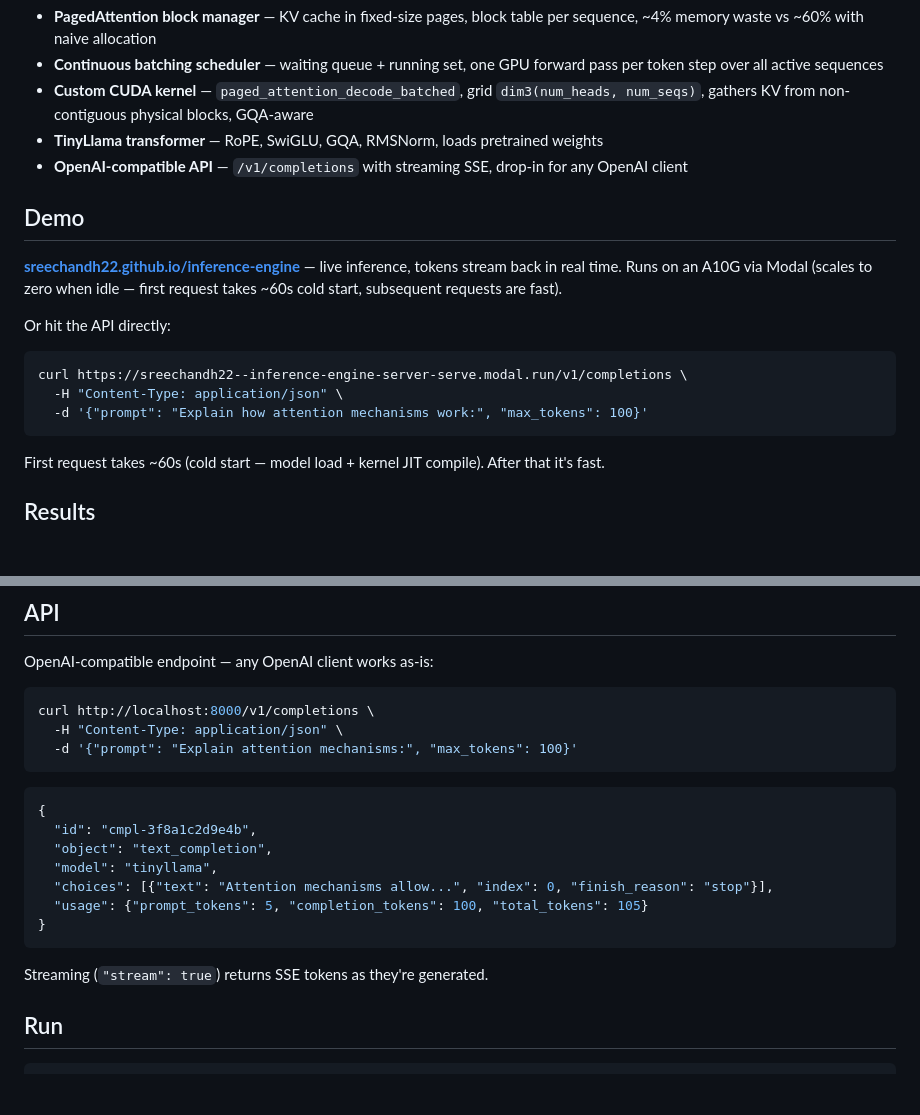
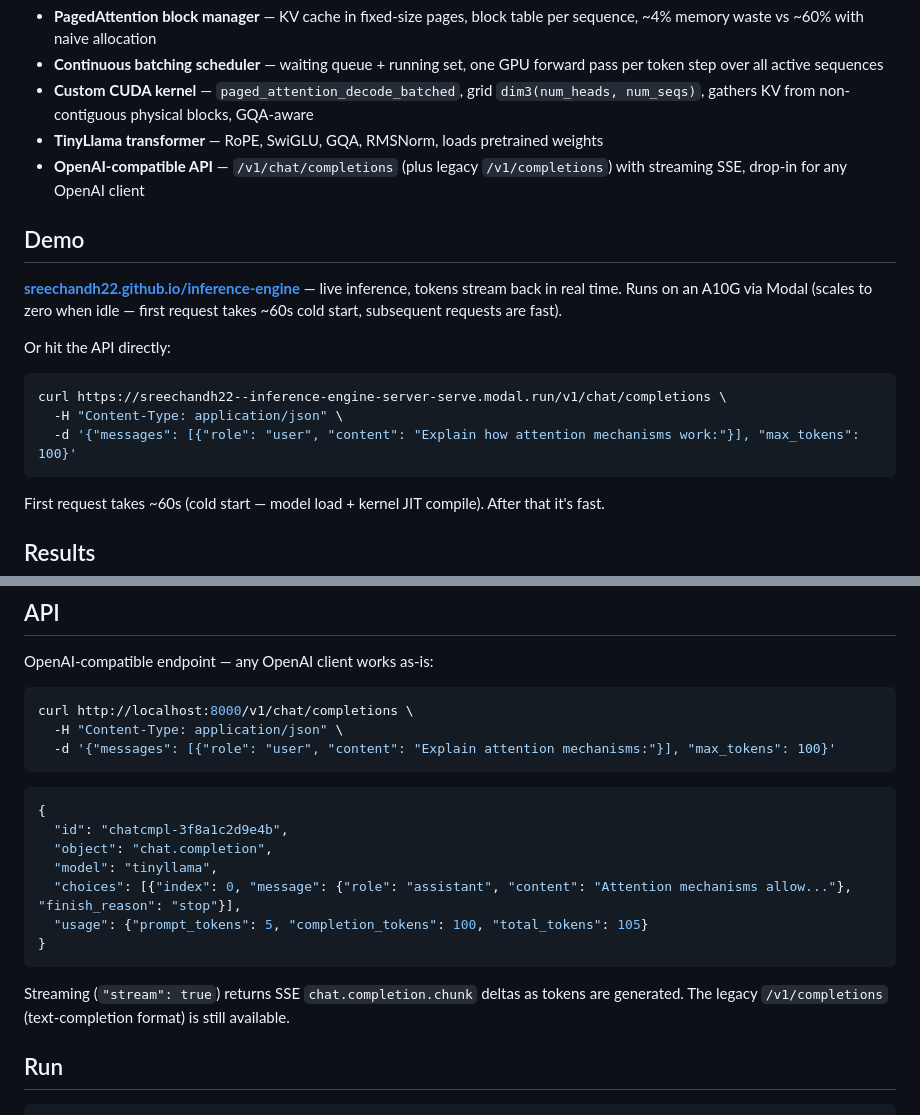
Before and after one commit to Sreechandh22/inference-engine, a Markdown page: README.md, 2 parts joined by grey strips. GitHub-like rendering; blank space fills up the shorter version.

Commit message:
Update README for /v1/chat/completions

````diff
--- a/README.md
+++ b/README.md
@@ -9,7 +9,7 @@ What I wrote from scratch:
 - **Continuous batching scheduler** — waiting queue + running set, one GPU forward pass per token step over all active sequences
 - **Custom CUDA kernel** — `paged_attention_decode_batched`, grid `dim3(num_heads, num_seqs)`, gathers KV from non-contiguous physical blocks, GQA-aware
 - **TinyLlama transformer** — RoPE, SwiGLU, GQA, RMSNorm, loads pretrained weights
-- **OpenAI-compatible API** — `/v1/completions` with streaming SSE, drop-in for any OpenAI client
+- **OpenAI-compatible API** — `/v1/chat/completions` (plus legacy `/v1/completions`) with streaming SSE, drop-in for any OpenAI client
 
 ## Demo
 
@@ -18,9 +18,9 @@ What I wrote from scratch:
 Or hit the API directly:
 
 ```bash
-curl https://sreechandh22--inference-engine-server-serve.modal.run/v1/completions \
+curl https://sreechandh22--inference-engine-server-serve.modal.run/v1/chat/completions \
   -H "Content-Type: application/json" \
-  -d '{"prompt": "Explain how attention mechanisms work:", "max_tokens": 100}'
+  -d '{"messages": [{"role": "user", "content": "Explain how attention mechanisms work:"}], "max_tokens": 100}'
 ```
 
 First request takes ~60s (cold start — model load + kernel JIT compile). After that it's fast.
@@ -71,22 +71,22 @@ tests/
 OpenAI-compatible endpoint — any OpenAI client works as-is:
 
 ```bash
-curl http://localhost:8000/v1/completions \
+curl http://localhost:8000/v1/chat/completions \
   -H "Content-Type: application/json" \
-  -d '{"prompt": "Explain attention mechanisms:", "max_tokens": 100}'
+  -d '{"messages": [{"role": "user", "content": "Explain attention mechanisms:"}], "max_tokens": 100}'
 ```
 
 ```json
 {
-  "id": "cmpl-3f8a1c2d9e4b",
-  "object": "text_completion",
+  "id": "chatcmpl-3f8a1c2d9e4b",
+  "object": "chat.completion",
   "model": "tinyllama",
-  "choices": [{"text": "Attention mechanisms allow...", "index": 0, "finish_reason": "stop"}],
+  "choices": [{"index": 0, "message": {"role": "assistant", "content": "Attention mechanisms allow..."}, "finish_reason": "stop"}],
   "usage": {"prompt_tokens": 5, "completion_tokens": 100, "total_tokens": 105}
 }
 ```
 
-Streaming (`"stream": true`) returns SSE tokens as they're generated.
+Streaming (`"stream": true`) returns SSE `chat.completion.chunk` deltas as tokens are generated. The legacy `/v1/completions` (text-completion format) is still available.
 
 ## Run
 
````
